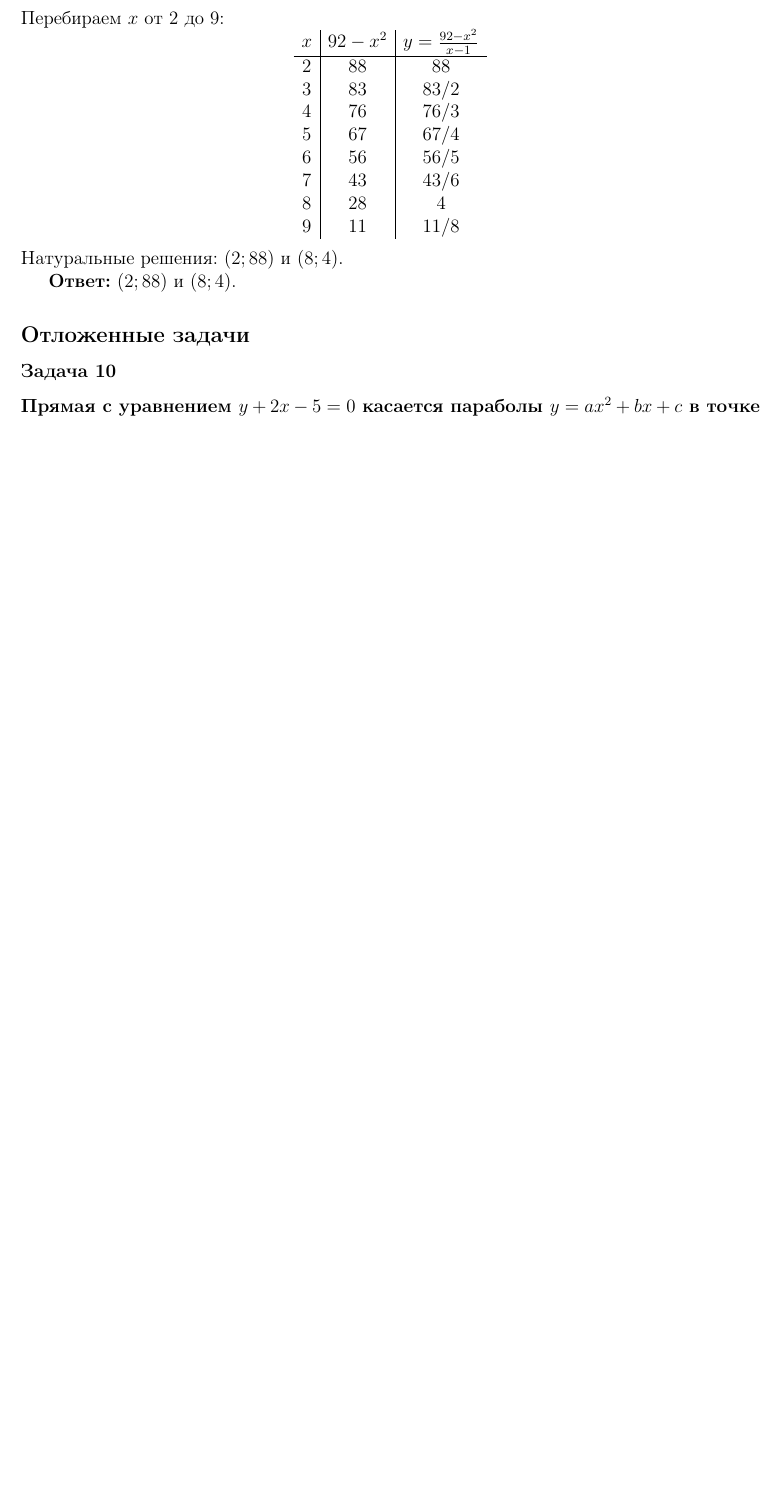
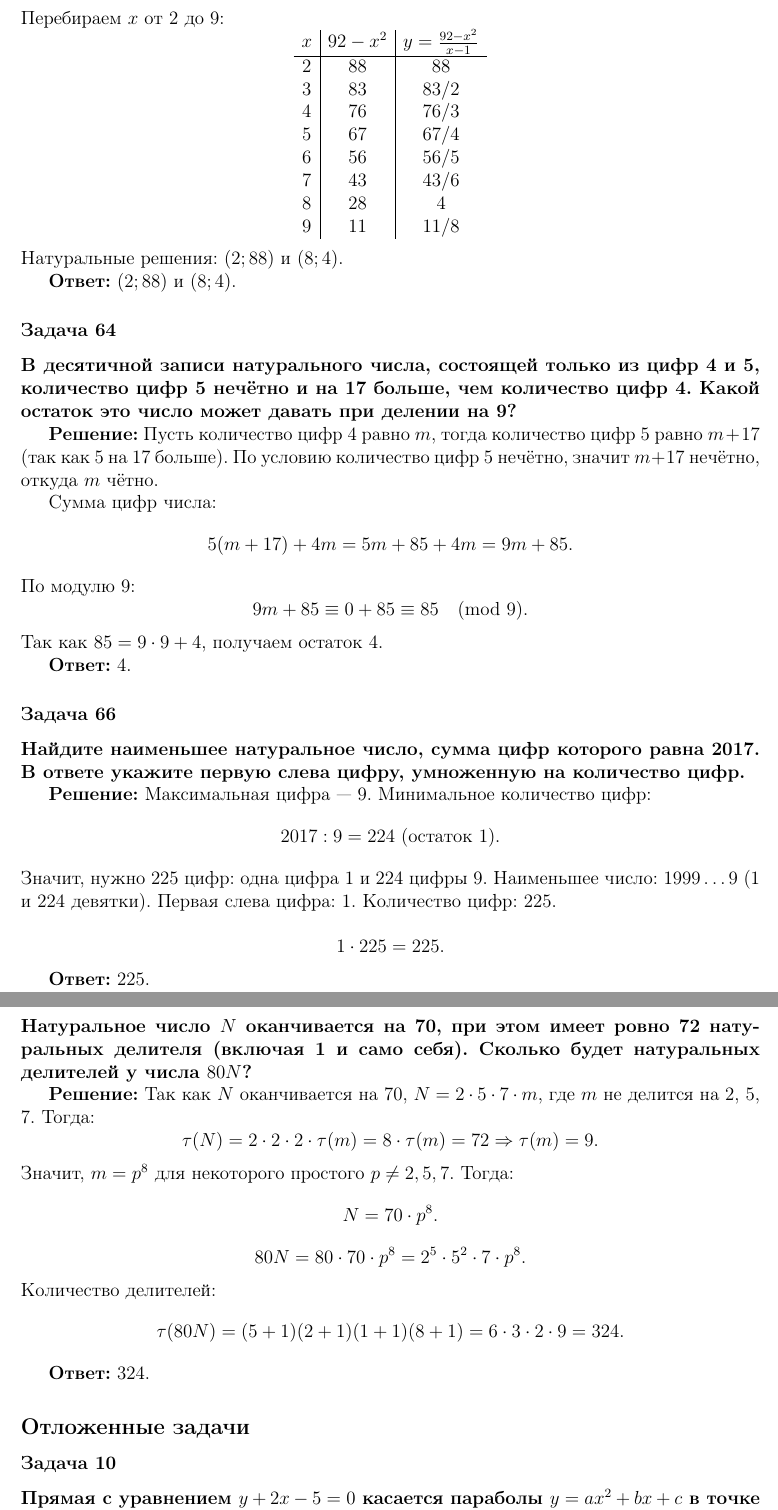
Before and after one commit to kuznetsovvj/education, a LaTeX document (mathbook/wolfson-divisibility/solutions-wolfson-divisibility-olymp.tex): part of page 21 of 21 before the commit and two parts of pages 21 and 22 of 23 after it, the two joined at a grey line, cut so that both start at the same text, the shorter picture padded with empty space. Compiled offline with pdfLaTeX.

Commit message:
Вольфон. Олимпиады. Задачи 64, 66, 67

```diff
--- a/mathbook/wolfson-divisibility/solutions-wolfson-divisibility-olymp.tex
+++ b/mathbook/wolfson-divisibility/solutions-wolfson-divisibility-olymp.tex
@@ -1154,6 +1154,62 @@ x & 92 - x^2 & y = \frac{92-x^2}{x-1} \\
 
 \textbf{Ответ:} $(2; 88)$ и $(8; 4)$.
 
+\subsubsection*{Задача 64}
+\textbf{В десятичной записи натурального числа, состоящей только из цифр 4 и 5, количество цифр 5 нечётно и на 17 больше, чем количество цифр 4. Какой остаток это число может давать при делении на 9?}
+
+\textbf{Решение:}
+Пусть количество цифр 4 равно $m$, тогда количество цифр 5 равно $m + 17$ (так как 5 на 17 больше). По условию количество цифр 5 нечётно, значит $m + 17$ нечётно, откуда $m$ чётно.
+
+Сумма цифр числа:
+\[
+5(m+17) + 4m = 5m + 85 + 4m = 9m + 85.
+\]
+По модулю 9:
+\[
+9m + 85 \equiv 0 + 85 \equiv 85 \pmod{9}.
+\]
+Так как $85 = 9 \cdot 9 + 4$, получаем остаток 4.
+
+\textbf{Ответ:} 4.
+
+\subsubsection*{Задача 66}
+\textbf{Найдите наименьшее натуральное число, сумма цифр которого равна 2017. В ответе укажите первую слева цифру, умноженную на количество цифр.}
+
+\textbf{Решение:}
+Максимальная цифра — 9. Минимальное количество цифр:
+\[
+2017 : 9 = 224 \text{ (остаток } 1).
+\]
+Значит, нужно 225 цифр: одна цифра 1 и 224 цифры 9. Наименьшее число: $1999\ldots9$ (1 и 224 девятки). Первая слева цифра: 1. Количество цифр: 225.
+
+\[
+1 \cdot 225 = 225.
+\]
+
+\textbf{Ответ:} 225.
+
+\subsubsection*{Задача 67}
+\textbf{Натуральное число $N$ оканчивается на 70, при этом имеет ровно 72 натуральных делителя (включая 1 и само себя). Сколько будет натуральных делителей у числа $80N$?}
+
+\textbf{Решение:}
+Так как $N$ оканчивается на 70, $N = 2 \cdot 5 \cdot 7 \cdot m$, где $m$ не делится на 2, 5, 7. Тогда:
+\[
+\tau(N) = 2 \cdot 2 \cdot 2 \cdot \tau(m) = 8 \cdot \tau(m) = 72 \Rightarrow \tau(m) = 9.
+\]
+Значит, $m = p^8$ для некоторого простого $p \neq 2, 5, 7$. Тогда:
+\[
+N = 70 \cdot p^8.
+\]
+\[
+80N = 80 \cdot 70 \cdot p^8 = 2^5 \cdot 5^2 \cdot 7 \cdot p^8.
+\]
+Количество делителей:
+\[
+\tau(80N) = (5+1)(2+1)(1+1)(8+1) = 6 \cdot 3 \cdot 2 \cdot 9 = 324.
+\]
+
+\textbf{Ответ:} 324.
+
 \subsection*{Отложенные задачи}
 
 \subsubsection*{Задача 10}
```
Also changed, not shown: mathbook/wolfson-divisibility/solutions-wolfson-divisibility-olymp.tex (3 more changed lines).
